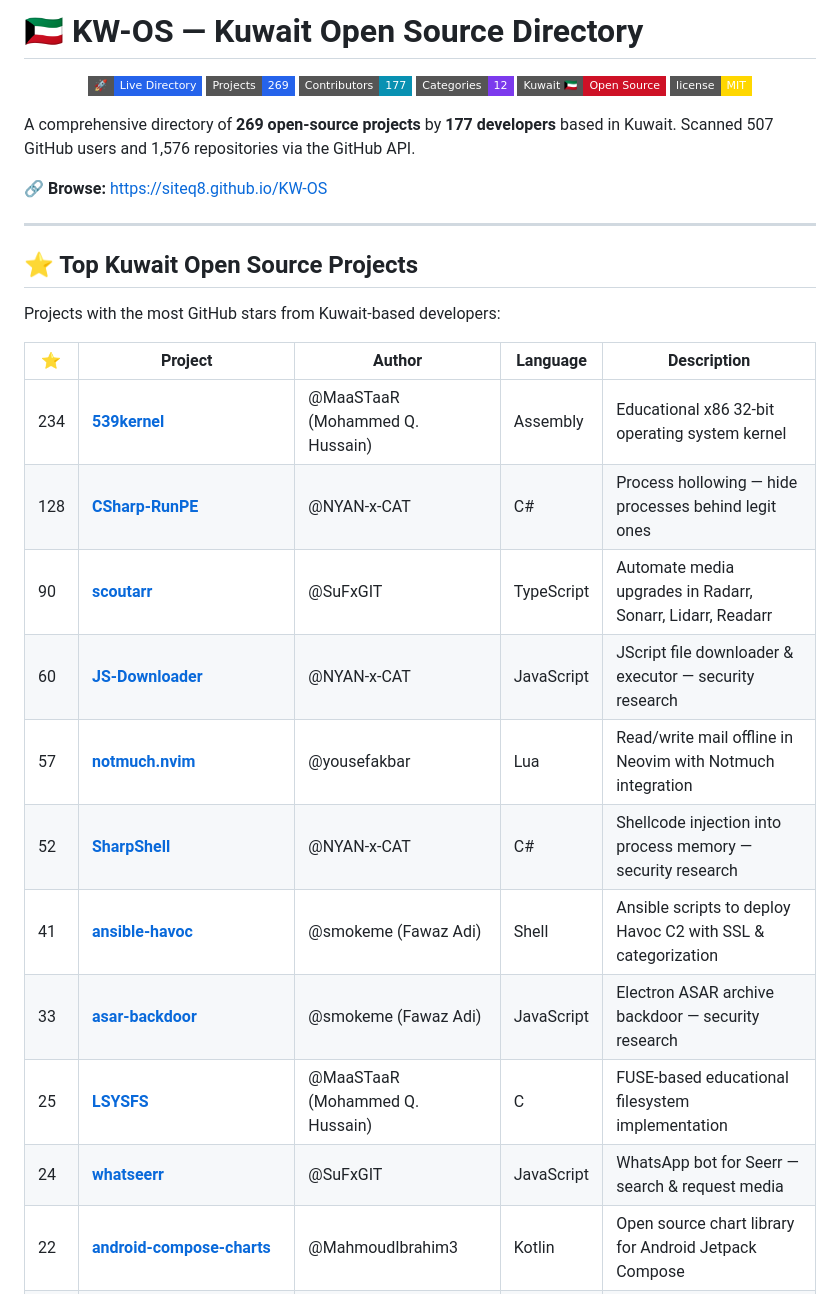
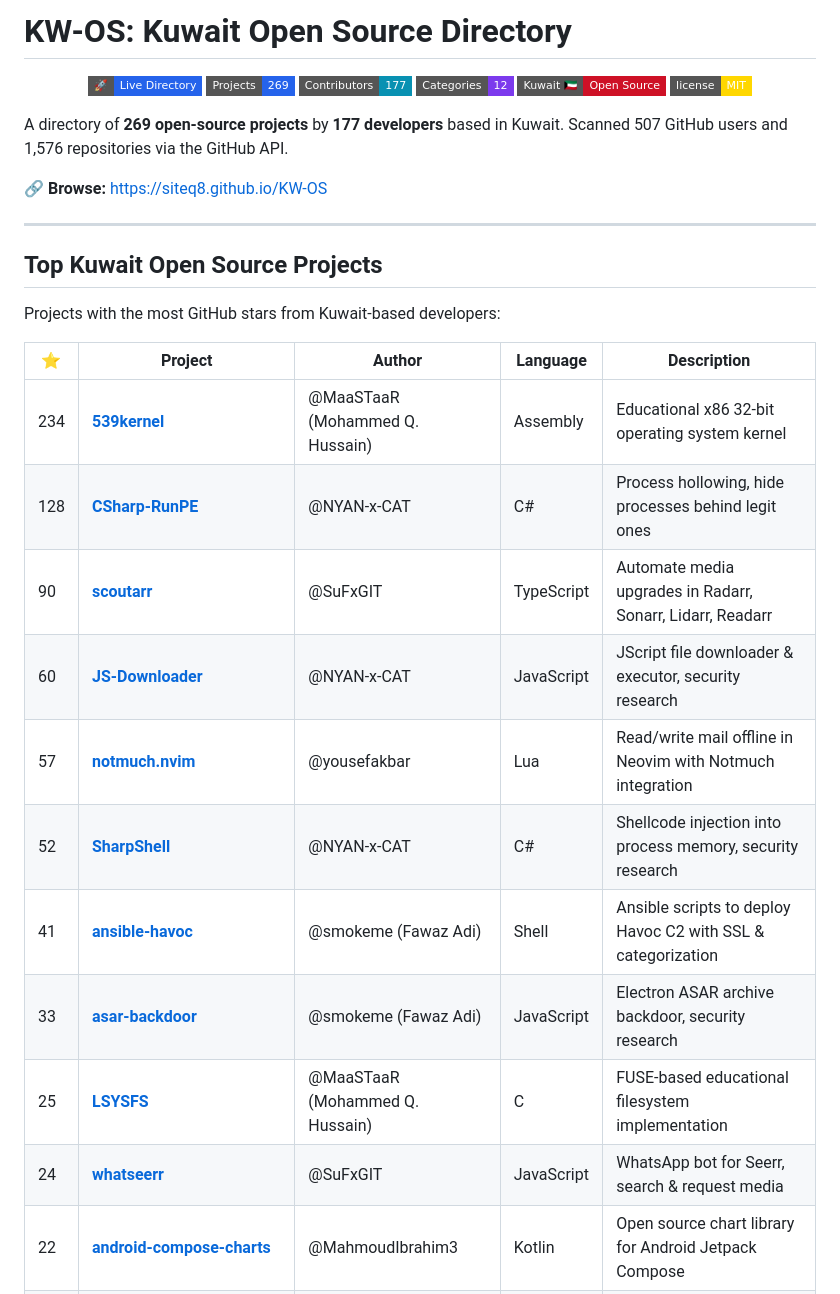
Before and after one commit to SiteQ8/KW-OS, a Markdown page: README.md, the part around one of its changes. Drawn GitHub-style; badges without logos.

```diff
--- a/README.md
+++ b/README.md
@@ -1,4 +1,4 @@
-# 🇰🇼 KW-OS — Kuwait Open Source Directory
+# KW-OS: Kuwait Open Source Directory
 
 <p align="center">
   <a href="https://siteq8.github.io/KW-OS"><img src="https://img.shields.io/badge/🚀-Live_Directory-2563eb?style=flat-square" alt="Live"/></a>
@@ -9,28 +9,28 @@
   <a href="LICENSE"><img src="https://img.shields.io/badge/license-MIT-gold?style=flat-square" alt="License"/></a>
 </p>
 
-A comprehensive directory of **269 open-source projects** by **177 developers** based in Kuwait. Scanned 507 GitHub users and 1,576 repositories via the GitHub API.
+A directory of **269 open-source projects** by **177 developers** based in Kuwait. Scanned 507 GitHub users and 1,576 repositories via the GitHub API.
 
 🔗 **Browse:** [https://siteq8.github.io/KW-OS](https://siteq8.github.io/KW-OS)
 
 ---
 
-## ⭐ Top Kuwait Open Source Projects
+## Top Kuwait Open Source Projects
 
 Projects with the most GitHub stars from Kuwait-based developers:
 
 | ⭐ | Project | Author | Language | Description |
 |---|---------|--------|----------|-------------|
 | 234 | [**539kernel**](https://github.com/MaaSTaaR/539kernel) | @MaaSTaaR (Mohammed Q. Hussain) | Assembly | Educational x86 32-bit operating system kernel |
-| 128 | [**CSharp-RunPE**](https://github.com/NYAN-x-CAT/CSharp-RunPE) | @NYAN-x-CAT | C# | Process hollowing — hide processes behind legit ones |
+| 128 | [**CSharp-RunPE**](https://github.com/NYAN-x-CAT/CSharp-RunPE) | @NYAN-x-CAT | C# | Process hollowing, hide processes behind legit ones |
 | 90 | [**scoutarr**](https://github.com/SuFxGIT/scoutarr) | @SuFxGIT | TypeScript | Automate media upgrades in Radarr, Sonarr, Lidarr, Readarr |
-| 60 | [**JS-Downloader**](https://github.com/NYAN-x-CAT/JS-Downloader) | @NYAN-x-CAT | JavaScript | JScript file downloader & executor — security research |
+| 60 | [**JS-Downloader**](https://github.com/NYAN-x-CAT/JS-Downloader) | @NYAN-x-CAT | JavaScript | JScript file downloader & executor, security research |
 | 57 | [**notmuch.nvim**](https://github.com/yousefakbar/notmuch.nvim) | @yousefakbar | Lua | Read/write mail offline in Neovim with Notmuch integration |
-| 52 | [**SharpShell**](https://github.com/NYAN-x-CAT/SharpShell) | @NYAN-x-CAT | C# | Shellcode injection into process memory — security research |
+| 52 | [**SharpShell**](https://github.com/NYAN-x-CAT/SharpShell) | @NYAN-x-CAT | C# | Shellcode injection into process memory, security research |
 | 41 | [**ansible-havoc**](https://github.com/smokeme/ansible-havoc) | @smokeme (Fawaz Adi) | Shell | Ansible scripts to deploy Havoc C2 with SSL & categorization |
-| 33 | [**asar-backdoor**](https://github.com/smokeme/asar-backdoor) | @smokeme (Fawaz Adi) | JavaScript | Electron ASAR archive backdoor — security research |
+| 33 | [**asar-backdoor**](https://github.com/smokeme/asar-backdoor) | @smokeme (Fawaz Adi) | JavaScript | Electron ASAR archive backdoor, security research |
 | 25 | [**LSYSFS**](https://github.com/MaaSTaaR/LSYSFS) | @MaaSTaaR (Mohammed Q. Hussain) | C | FUSE-based educational filesystem implementation |
-| 24 | [**whatseerr**](https://github.com/SuFxGIT/whatseerr) | @SuFxGIT | JavaScript | WhatsApp bot for Seerr — search & request media |
+| 24 | [**whatseerr**](https://github.com/SuFxGIT/whatseerr) | @SuFxGIT | JavaScript | WhatsApp bot for Seerr, search & request media |
 | 22 | [**android-compose-charts**](https://github.com/MahmoudIbrahim3/android-compose-charts) | @MahmoudIbrahim3 | Kotlin | Open source chart library for Android Jetpack Compose |
 | 22 | [**flutter_foundation_models**](https://github.com/dmakwt/flutter_foundation_models_framework) | @dmakwt | Swift | Flutter package for Apple's Foundation Models framework |
 | 21 | [**CSGO-Ping-Tester**](https://github.com/Weeeishy/CSGO-Ping-Tester) | @Weeeishy | Batch | Check ping on different CS:GO server regions |
```
Also changed, not shown: other parts of README.md (+22 -22 lines).
